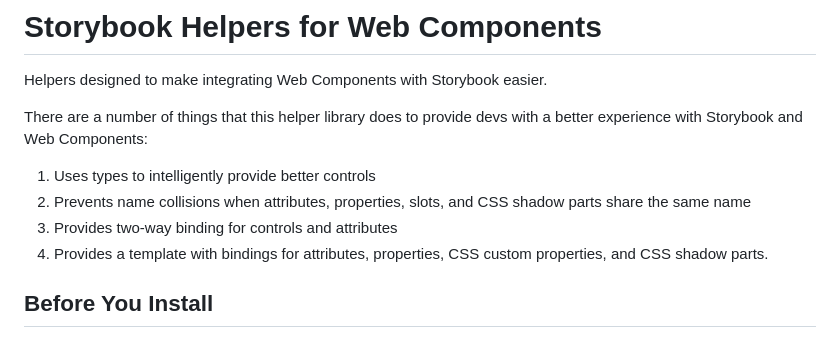
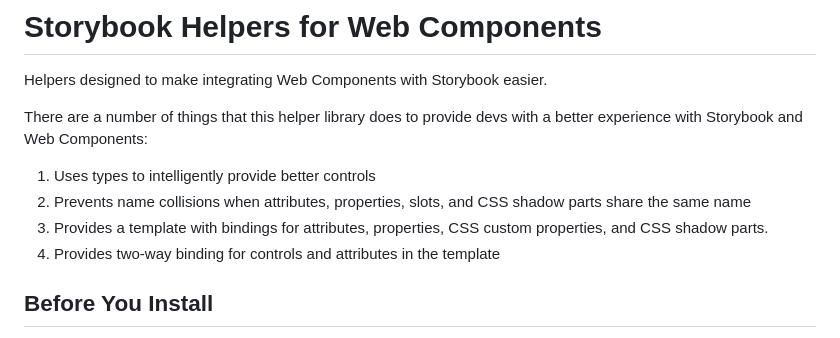
Before and after one commit to break-stuff/wc-storybook-helpers, a Markdown page: README.md, the part around the change. Rendered like a GitHub page.

```diff
--- a/README.md
+++ b/README.md
@@ -6,8 +6,8 @@ There are a number of things that this helper library does to provide devs with
 
 1. Uses types to intelligently provide better controls
 2. Prevents name collisions when attributes, properties, slots, and CSS shadow parts share the same name
-3. Provides two-way binding for controls and attributes
-4. Provides a template with bindings for attributes, properties, CSS custom properties, and CSS shadow parts.
+3. Provides a template with bindings for attributes, properties, CSS custom properties, and CSS shadow parts.
+4. Provides two-way binding for controls and attributes in the template
 
 ## Before You Install
 
```
